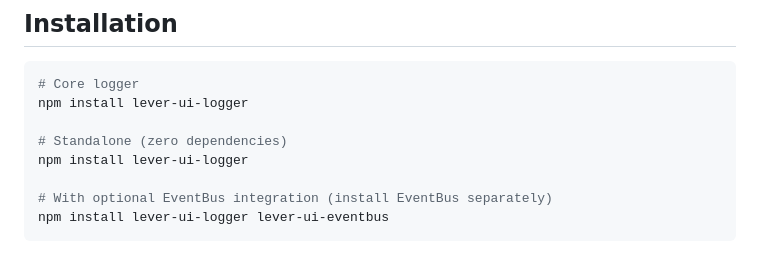
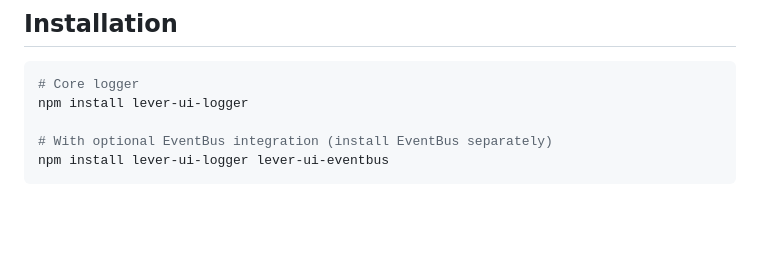
Before and after one commit to nuanced-labs/lever-ui-logger, a Markdown page: README.md, the part around the change. Drawn GitHub-style; blank space fills up the shorter version.

Commit message:
docs: Clean up

````diff
--- a/README.md
+++ b/README.md
@@ -32,9 +32,6 @@ Zero-dependency logging library with optional EventBus integration. Designed for
 
 ```bash
 # Core logger
-npm install lever-ui-logger
-
-# Standalone (zero dependencies)
 npm install lever-ui-logger
 
 # With optional EventBus integration (install EventBus separately)
````
